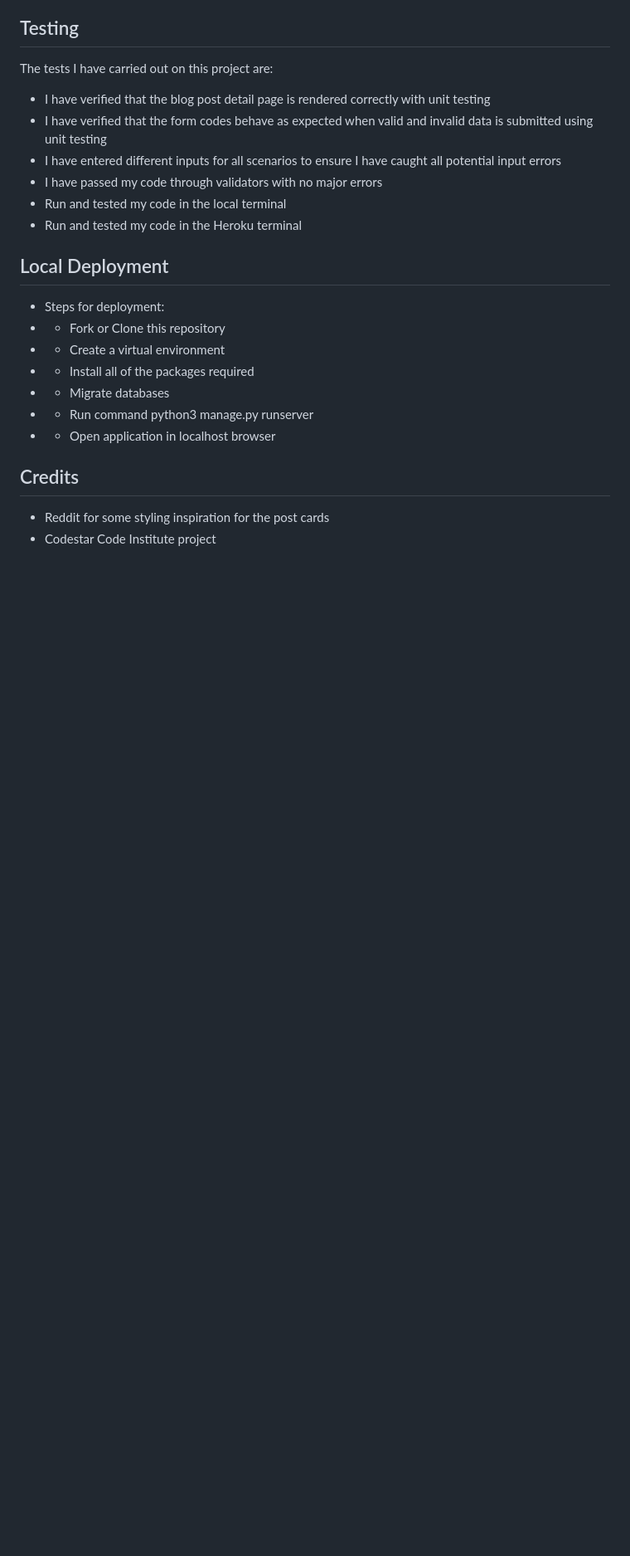
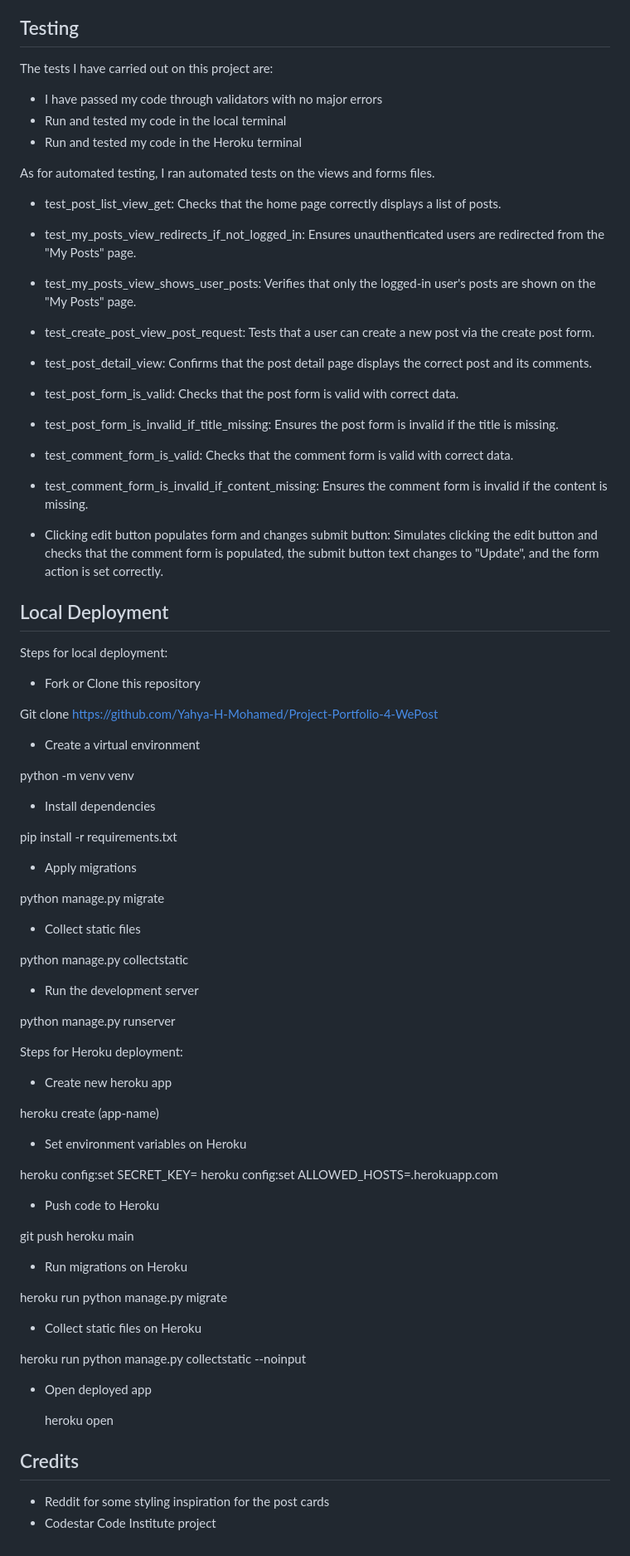
Before and after one commit to Yahya-H-Mohamed/Project-Portfolio-4-WePost, a Markdown page: README.md, the part around one of its changes. Shown at 83% size. Drawn GitHub-style; blank space fills up the shorter version.

Commit message:
add more details to wireframe, testing and deployment section of README

```diff
--- a/README.md
+++ b/README.md
@@ -53,21 +63,77 @@ Welcome to WePost! A Django community/blog social media application where people
 
 ## Testing
 The tests I have carried out on this project are:
-- I have verified that the blog post detail page is rendered correctly with unit testing
-- I have verified that the form codes behave as expected when valid and invalid data is submitted using unit testing
-- I have entered different inputs for all scenarios to ensure I have caught all potential input errors
 - I have passed my code through validators with no major errors
 - Run and tested my code in the local terminal
 - Run and tested my code in the Heroku terminal
 
+As for automated testing, I ran automated tests on the views and forms files.
+- test_post_list_view_get: Checks that the home page correctly displays a list of posts.
+- test_my_posts_view_redirects_if_not_logged_in: Ensures unauthenticated users are redirected from the "My Posts" page.
+- test_my_posts_view_shows_user_posts: Verifies that only the logged-in user's posts are shown on the "My Posts" page.
+- test_create_post_view_post_request: Tests that a user can create a new post via the create post form.
+- test_post_detail_view: Confirms that the post detail page displays the correct post and its comments.
+
+- test_post_form_is_valid: Checks that the post form is valid with correct data.
+- test_post_form_is_invalid_if_title_missing: Ensures the post form is invalid if the title is missing.
+- test_comment_form_is_valid: Checks that the comment form is valid with correct data.
+- test_comment_form_is_invalid_if_content_missing: Ensures the comment form is invalid if the content is missing.
+
+- Clicking edit button populates form and changes submit button: Simulates clicking the edit button and checks that the comment form is populated, the submit button text changes to "Update", and the form action is set correctly.
+
+
+
 ## Local Deployment
-- Steps for deployment:
-- - Fork or Clone this repository
-- - Create a virtual environment
-- - Install all of the packages required
-- - Migrate databases
-- - Run command python3 manage.py runserver
-- - Open application in localhost browser
+Steps for local deployment:
+- Fork or Clone this repository
+
+Git clone https://github.com/Yahya-H-Mohamed/Project-Portfolio-4-WePost
+
+- Create a virtual environment
+
+python -m venv venv
+
+- Install dependencies
+
+pip install -r requirements.txt
+
+- Apply migrations
+
+python manage.py migrate
+
+- Collect static files
+
+python manage.py collectstatic
+
+- Run the development server
+
+python manage.py runserver
+
+Steps for Heroku deployment:
+- Create new heroku app
+
+heroku create (app-name)
+
+- Set environment variables on Heroku
+
+heroku config:set SECRET_KEY=<your-secret-key>
+heroku config:set ALLOWED_HOSTS=<your-app-name>.herokuapp.com
+
+- Push code to Heroku
+
+git push heroku main
+
+- Run migrations on Heroku
+
+heroku run python manage.py migrate
+
+- Collect static files on Heroku
+
+heroku run python manage.py collectstatic --noinput
+
+- Open deployed app
+
+  heroku open
 
 ## Credits
 - Reddit for some styling inspiration for the post cards
```
Also changed, not shown: other parts of README.md (+10 -0 lines).
